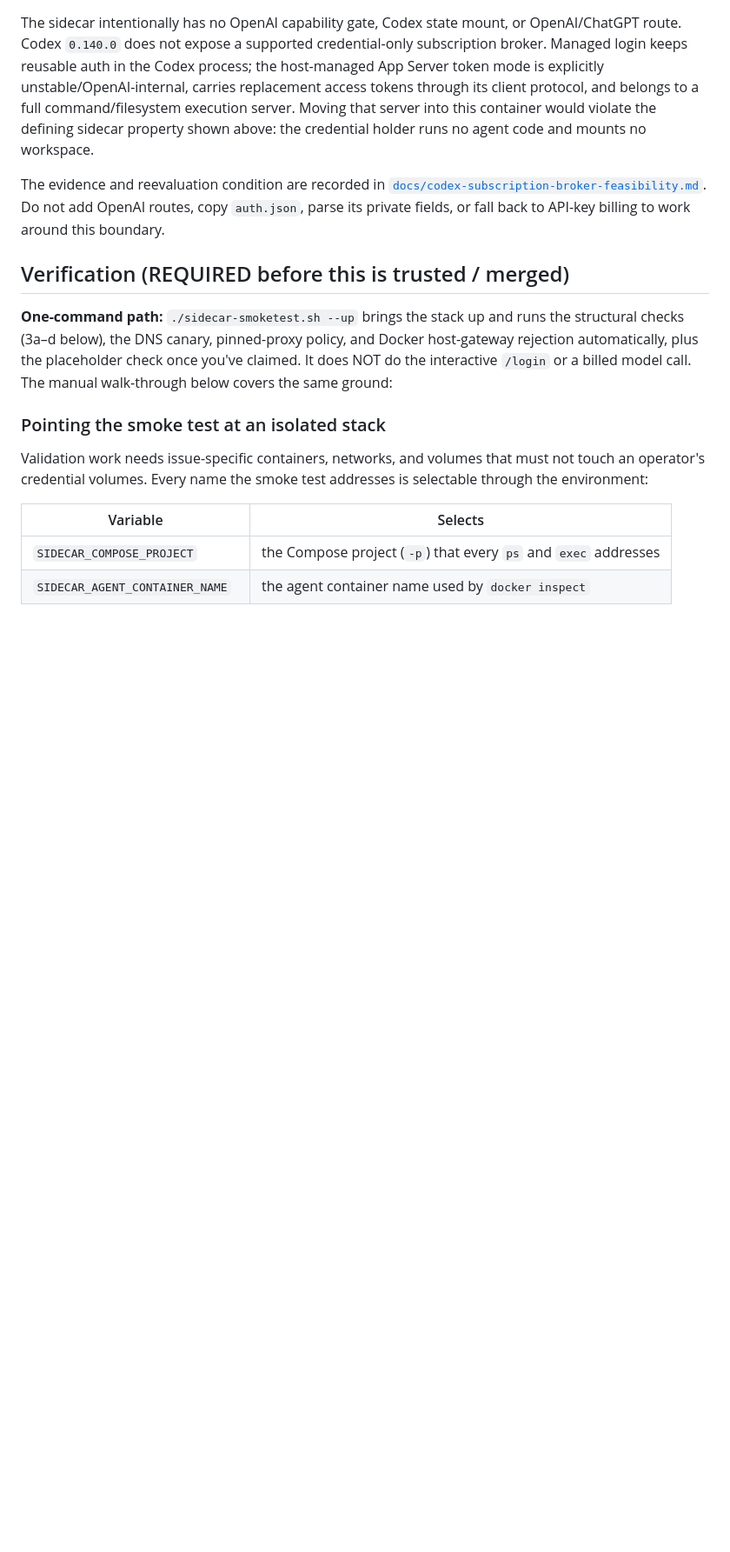
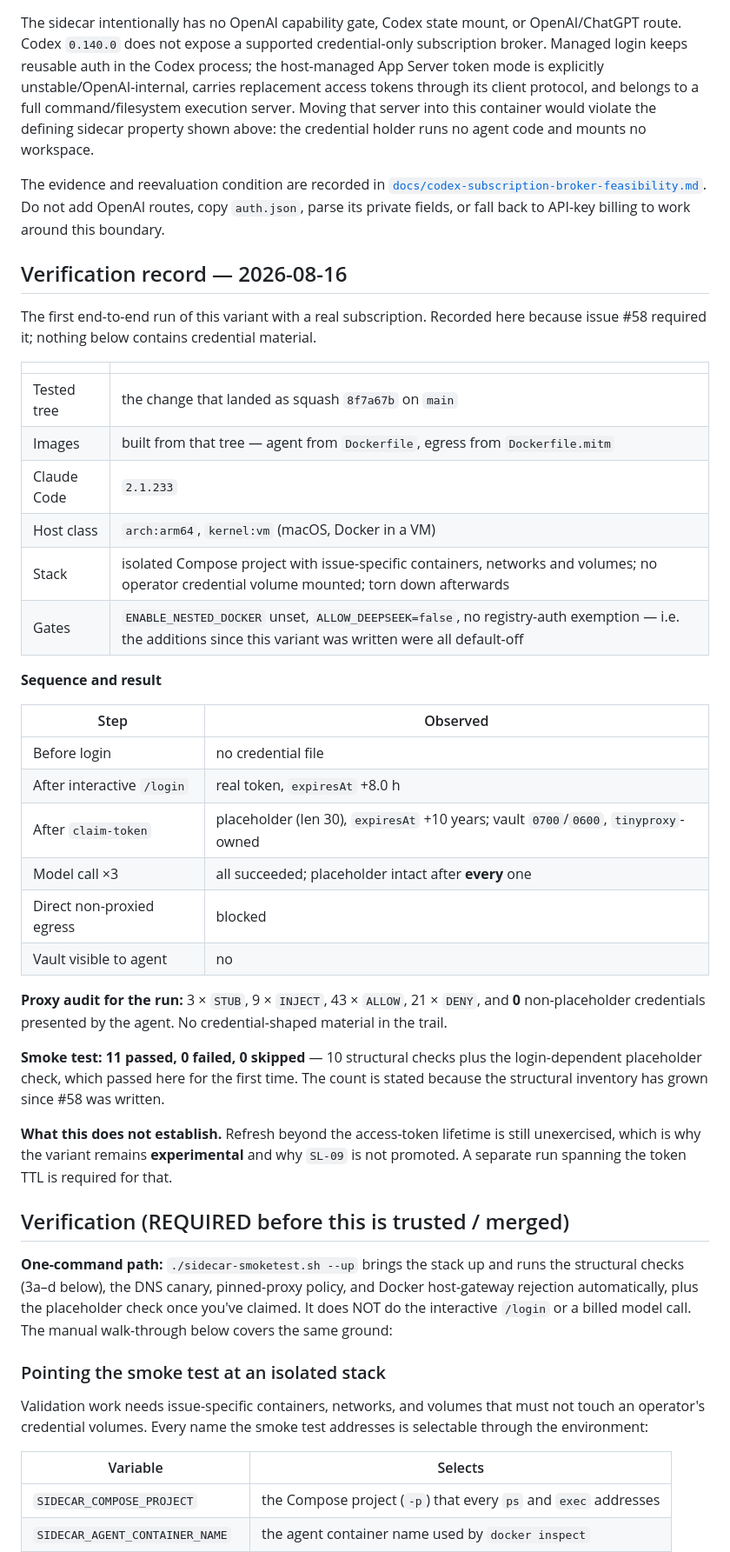
Before and after one commit to maximalfocus/coding-agent-sandbox, a Markdown page: docs/architecture/token-isolation-sidecar.md, the part around the change. Shown at 87% size. GitHub-like rendering; blank space fills up the shorter version.

Commit message:
docs: record the first end-to-end sidecar verification (#58) (#91)
Issue #58 required the tested commit, image identity, commands, results and
timestamps to be recorded in the sidecar verification documentation without
secrets. This is that record.

The run is the first end-to-end exercise of this variant with a real
subscription: login, claim, three consecutive model calls with the placeholder
intact after each, direct egress blocked, vault absent from the agent, and a
smoke test at 11/11 including the login-dependent check that had never passed
before. Zero non-placeholder credentials were presented by the agent, and the
audit trail carries no credential-shaped material.

States plainly what it does not establish: refresh beyond the access-token
lifetime is still unexercised, which is why the variant stays experimental and
SL-09 is not promoted.

Closes #58

```diff
--- a/docs/architecture/token-isolation-sidecar.md
+++ b/docs/architecture/token-isolation-sidecar.md
@@ -205,6 +205,42 @@ The evidence and reevaluation condition are recorded in
 Do not add OpenAI routes, copy `auth.json`, parse its private fields, or fall back to API-key billing
 to work around this boundary.
 
+## Verification record — 2026-08-16
+
+The first end-to-end run of this variant with a real subscription. Recorded here because issue #58
+required it; nothing below contains credential material.
+
+| | |
+|---|---|
+| Tested tree | the change that landed as squash `8f7a67b` on `main` |
+| Images | built from that tree — agent from `Dockerfile`, egress from `Dockerfile.mitm` |
+| Claude Code | `2.1.233` |
+| Host class | `arch:arm64`, `kernel:vm` (macOS, Docker in a VM) |
+| Stack | isolated Compose project with issue-specific containers, networks and volumes; no operator credential volume mounted; torn down afterwards |
+| Gates | `ENABLE_NESTED_DOCKER` unset, `ALLOW_DEEPSEEK=false`, no registry-auth exemption — i.e. the additions since this variant was written were all default-off |
+
+**Sequence and result**
+
+| Step | Observed |
+|---|---|
+| Before login | no credential file |
+| After interactive `/login` | real token, `expiresAt` +8.0 h |
+| After `claim-token` | placeholder (len 30), `expiresAt` +10 years; vault `0700`/`0600`, `tinyproxy`-owned |
+| Model call ×3 | all succeeded; placeholder intact after **every** one |
+| Direct non-proxied egress | blocked |
+| Vault visible to agent | no |
+
+**Proxy audit for the run:** 3 × `STUB`, 9 × `INJECT`, 43 × `ALLOW`, 21 × `DENY`, and **0**
+non-placeholder credentials presented by the agent. No credential-shaped material in the trail.
+
+**Smoke test: 11 passed, 0 failed, 0 skipped** — 10 structural checks plus the login-dependent
+placeholder check, which passed here for the first time. The count is stated because the structural
+inventory has grown since #58 was written.
+
+**What this does not establish.** Refresh beyond the access-token lifetime is still unexercised, which
+is why the variant remains **experimental** and why `SL-09` is not promoted. A separate run spanning
+the token TTL is required for that.
+
 ## Verification (REQUIRED before this is trusted / merged)
 
 **One-command path:** `./sidecar-smoketest.sh --up` brings the stack up and runs the structural
```
